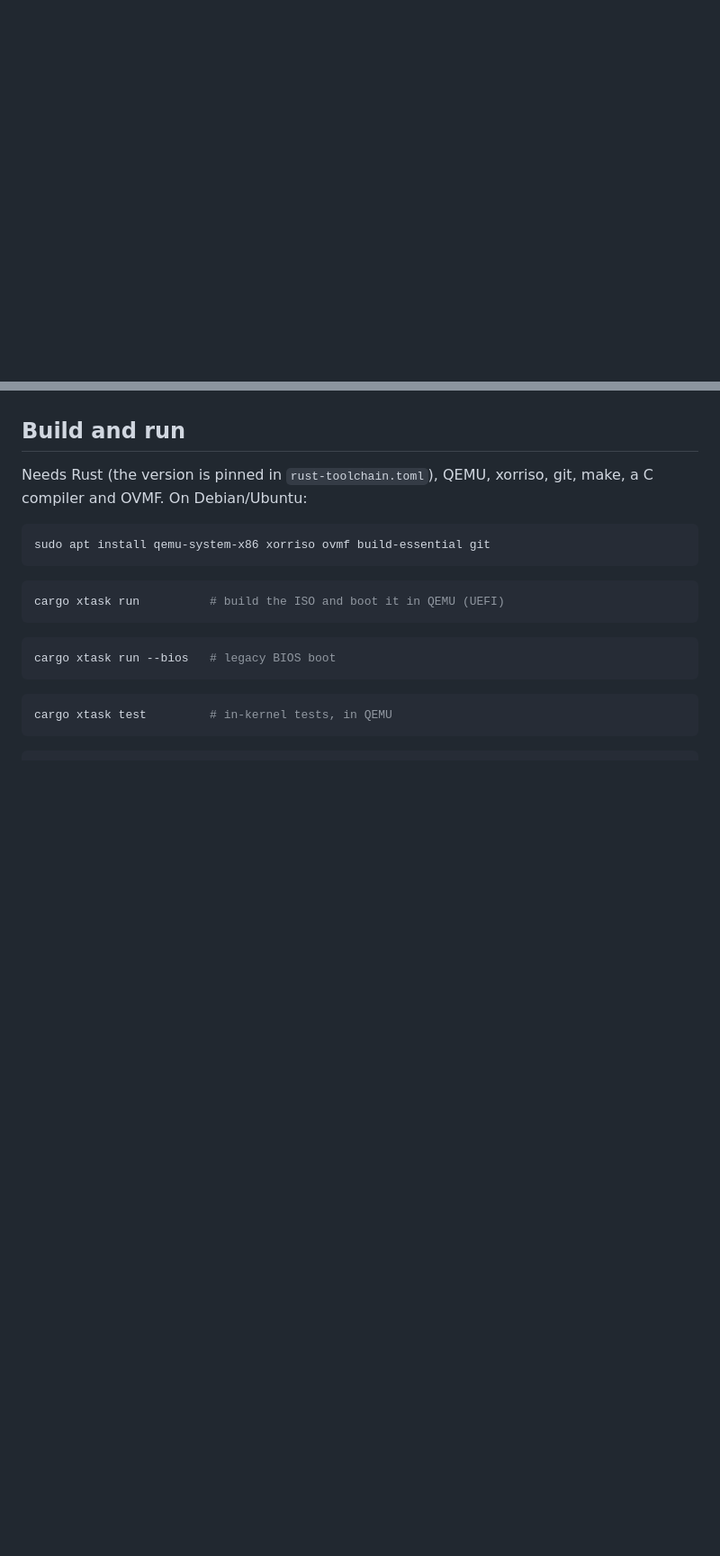
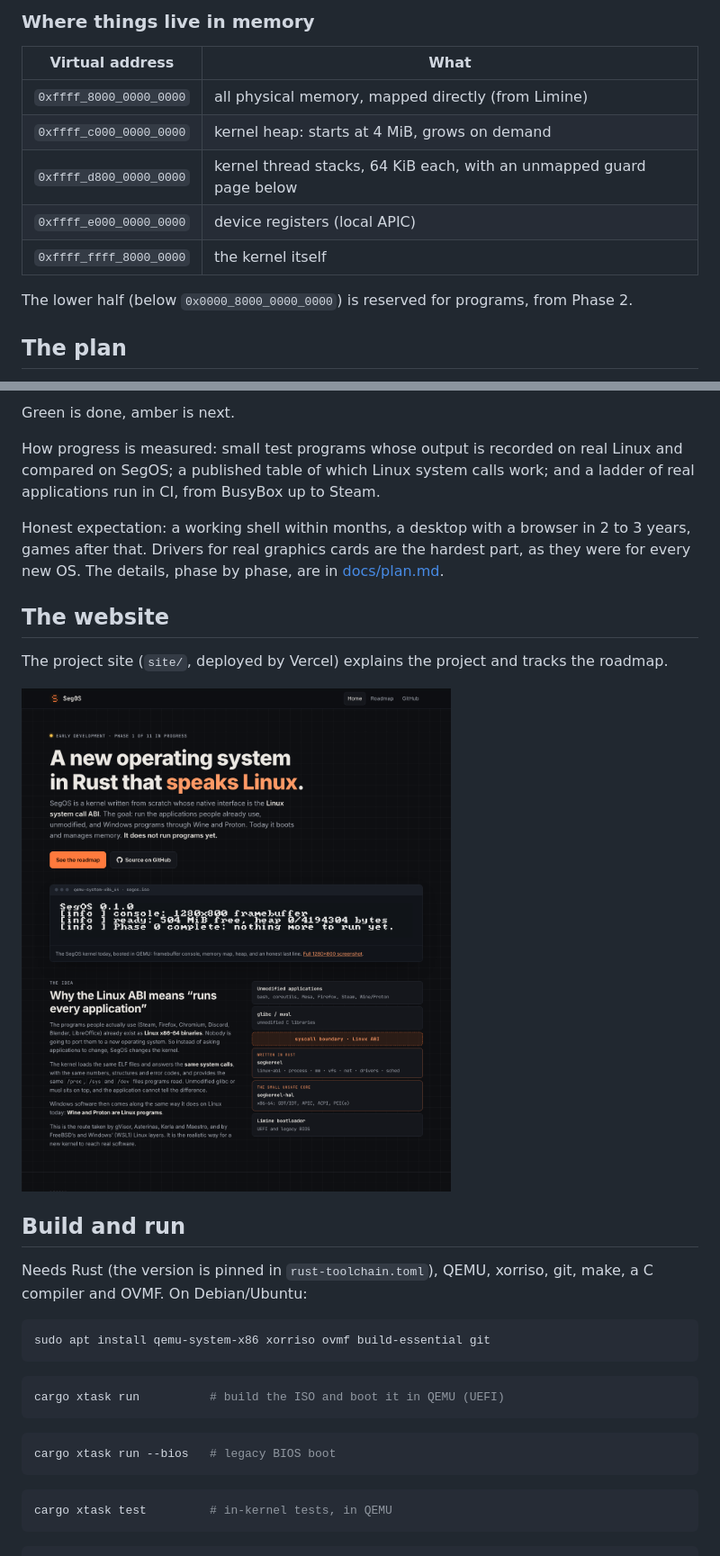
Before and after one commit to SegMind25/SegLinux, a Markdown page: README.md, 2 parts joined by grey strips. Shown at 90% size. GitHub-like rendering; pictures changed too: docs/images/website.png (added); blank space fills up the shorter version.

```diff
--- a/README.md
+++ b/README.md
@@ -13,0 +86,15 @@ The whole roadmap, from here to Steam: [docs/plan.md](docs/plan.md).
+### Where things live in memory
+
+| Virtual address | What |
+|---|---|
+| `0xffff_8000_0000_0000` | all physical memory, mapped directly (from Limine) |
+| `0xffff_c000_0000_0000` | kernel heap: starts at 4 MiB, grows on demand |
+| `0xffff_d800_0000_0000` | kernel thread stacks, 64 KiB each, with an unmapped guard page below |
+| `0xffff_e000_0000_0000` | device registers (local APIC) |
+| `0xffff_ffff_8000_0000` | the kernel itself |
+
+The lower half (below `0x0000_8000_0000_0000`) is reserved for programs,
+from Phase 2.
+
+## The plan
+
@@ -14,3 +124,21 @@ The whole roadmap, from here to Steam: [docs/plan.md](docs/plan.md).
+Green is done, amber is next.
+
+How progress is measured: small test programs whose output is recorded on
+real Linux and compared on SegOS; a published table of which Linux system
+calls work; and a ladder of real applications run in CI, from BusyBox up to
+Steam.
+
+Honest expectation: a working shell within months, a desktop with a browser
+in 2 to 3 years, games after that. Drivers for real graphics cards are the
+hardest part, as they were for every new OS. The details, phase by phase,
+are in [docs/plan.md](docs/plan.md).
+
+## The website
+
+The project site (`site/`, deployed by Vercel) explains the project and
+tracks the roadmap.
+
+![The SegOS website](docs/images/website.png)
 
 ## Build and run
 
```
Also changed, not shown: other parts of README.md (+95 -0 lines), docs/images/boot-4-cpus.png (added), site/assets/console-full.png, site/assets/console.png, 5 other files.
